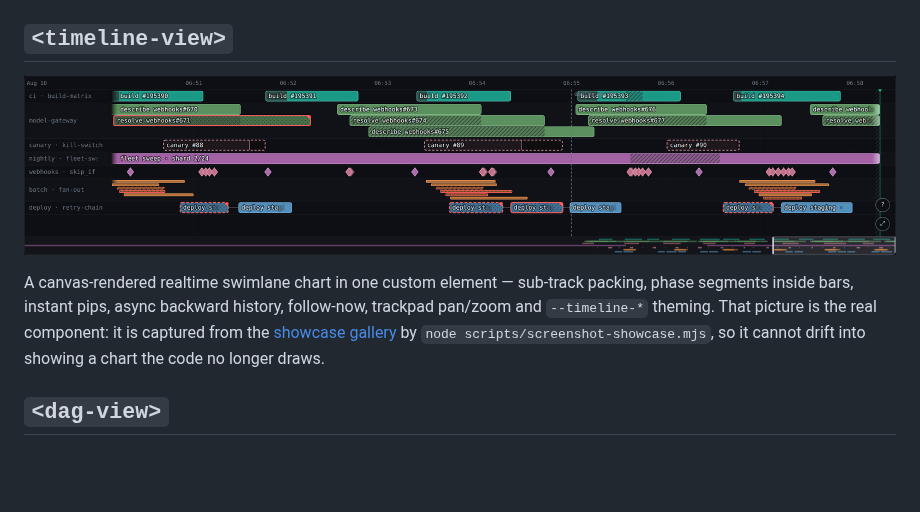
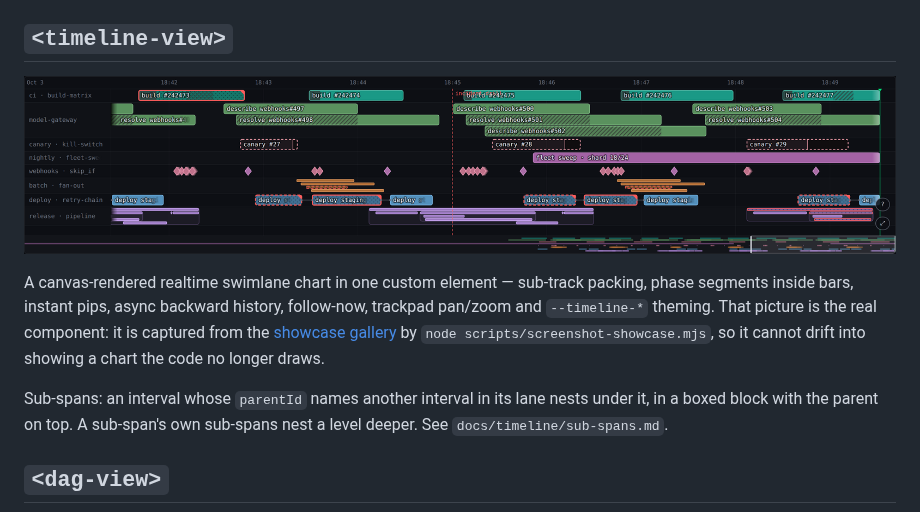
Before and after one commit to wow-look-at-my/js-snippets, a Markdown page: README.md, the part around the change. Drawn GitHub-style; pictures changed too: docs/timeline-view.png; blank space fills up the shorter version.

```diff
--- a/README.md
+++ b/README.md
@@ -14,6 +14,8 @@ follow-now, trackpad pan/zoom and `--timeline-*` theming. That picture is the
 real component: it is captured from the [showcase gallery](#deploy) by
 `node scripts/screenshot-showcase.mjs`, so it cannot drift into showing a
 chart the code no longer draws.
+
+Sub-spans: an interval whose `parentId` names another interval in its lane nests under it, in a boxed block with the parent on top. A sub-span's own sub-spans nest a level deeper. See `docs/timeline/sub-spans.md`.
 
 ## `<dag-view>`
 
```
Also changed, not shown: CLAUDE.md (+3 -2 lines), docs/testing-boundaries.md (+1 -1 lines), docs/timeline/sub-spans.md (added, +42 -0 lines), 1 other file.
